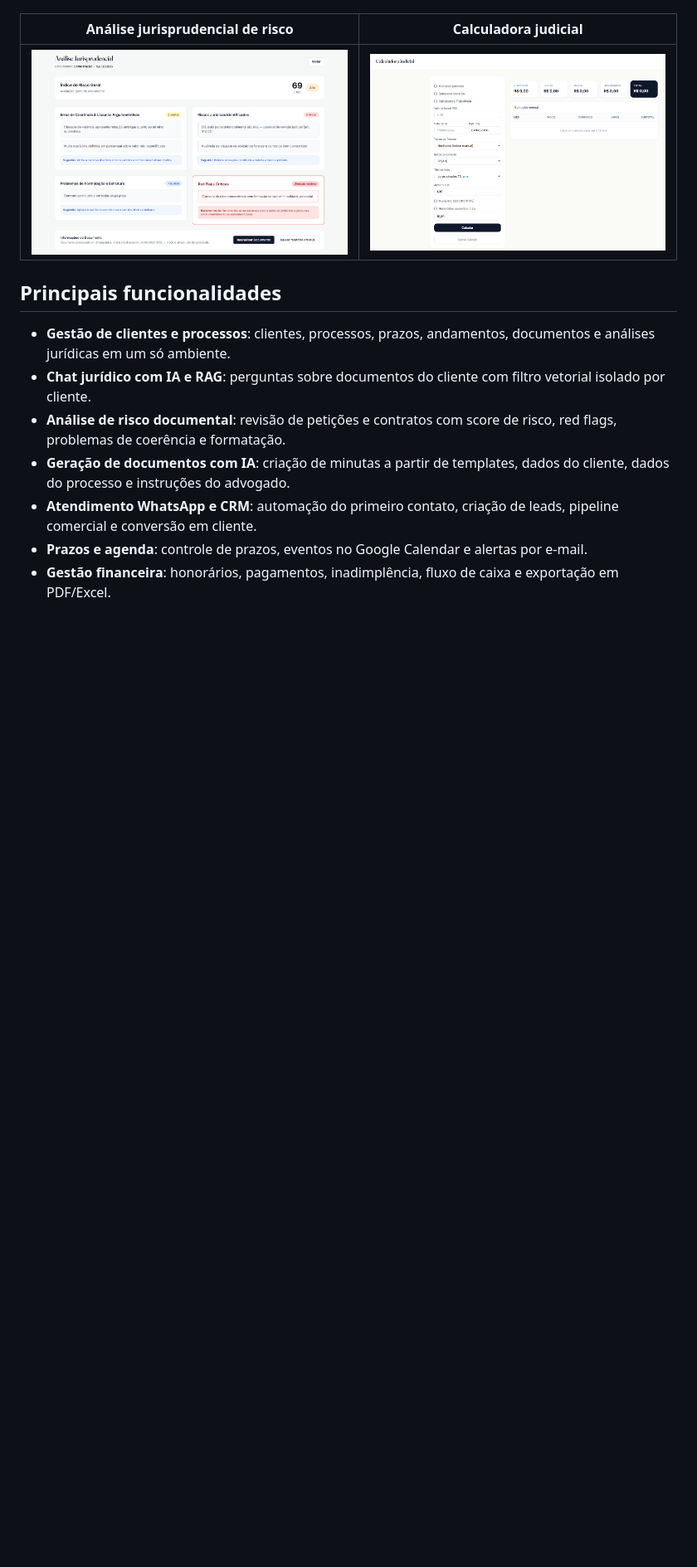
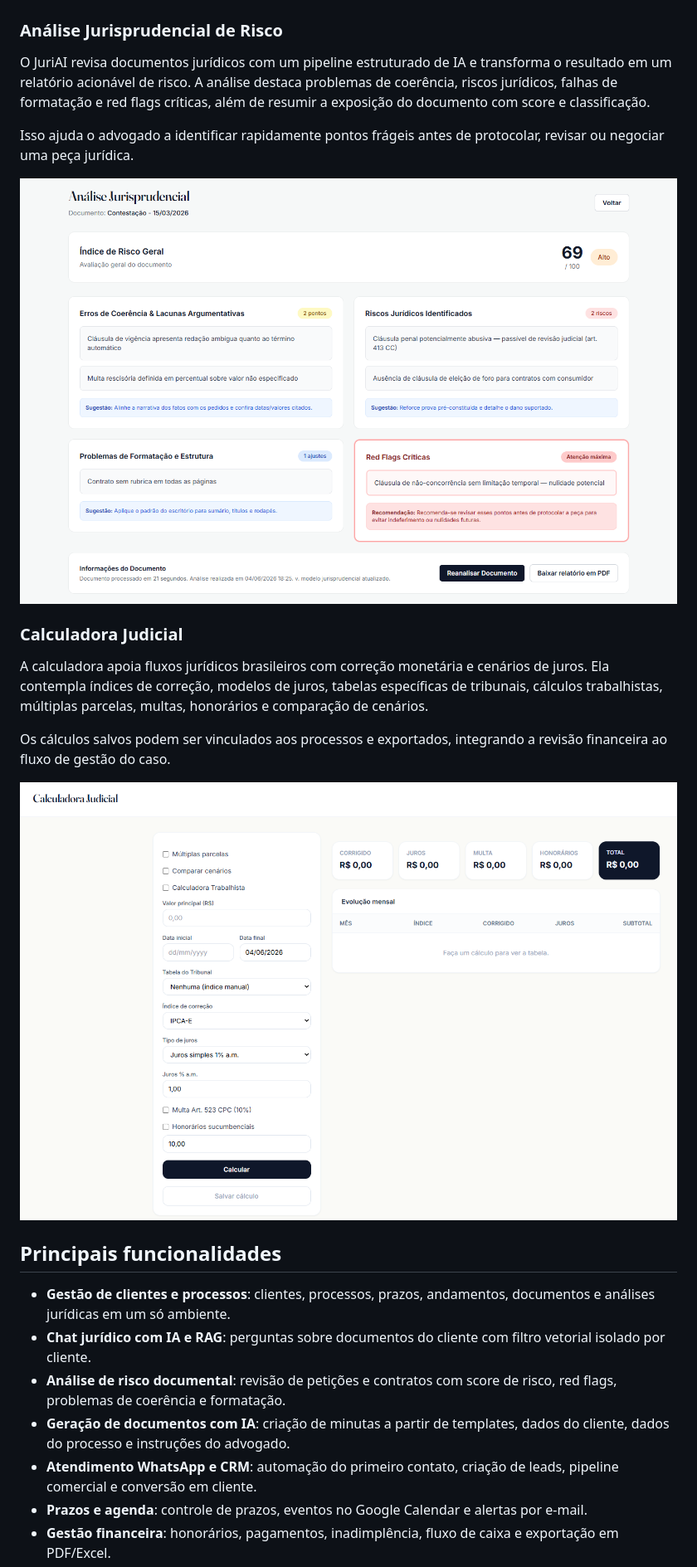
Before and after one commit to yagosamu/juri_ai, a Markdown page: README.pt-BR.md, the part around one of its changes. Shown at 83% size. GitHub-like rendering; blank space fills up the shorter version.

```diff
--- a/README.pt-BR.md
+++ b/README.pt-BR.md
@@ -26,8 +28,20 @@ O objetivo é simples: reduzir tarefas operacionais repetitivas para que o advog
 ![Dashboard do JuriAI](screenshots/dashboard-main.png)
 
-| Análise jurisprudencial de risco | Calculadora judicial |
-|---|---|
-| ![Análise jurisprudencial do JuriAI](screenshots/analise-jurisprudencial.png) | ![Calculadora judicial do JuriAI](screenshots/calculadora.png) |
+### Análise Jurisprudencial de Risco
+
+O JuriAI revisa documentos jurídicos com um pipeline estruturado de IA e transforma o resultado em um relatório acionável de risco. A análise destaca problemas de coerência, riscos jurídicos, falhas de formatação e red flags críticas, além de resumir a exposição do documento com score e classificação.
+
+Isso ajuda o advogado a identificar rapidamente pontos frágeis antes de protocolar, revisar ou negociar uma peça jurídica.
+
+![Análise jurisprudencial do JuriAI](screenshots/analise-jurisprudencial.png)
+
+### Calculadora Judicial
+
+A calculadora apoia fluxos jurídicos brasileiros com correção monetária e cenários de juros. Ela contempla índices de correção, modelos de juros, tabelas específicas de tribunais, cálculos trabalhistas, múltiplas parcelas, multas, honorários e comparação de cenários.
+
+Os cálculos salvos podem ser vinculados aos processos e exportados, integrando a revisão financeira ao fluxo de gestão do caso.
+
+![Calculadora judicial do JuriAI](screenshots/calculadora.png)
 
 ## Principais funcionalidades
 
```
Also changed, not shown: other parts of README.pt-BR.md (+2 -0 lines), README.md (+17 -3 lines).
